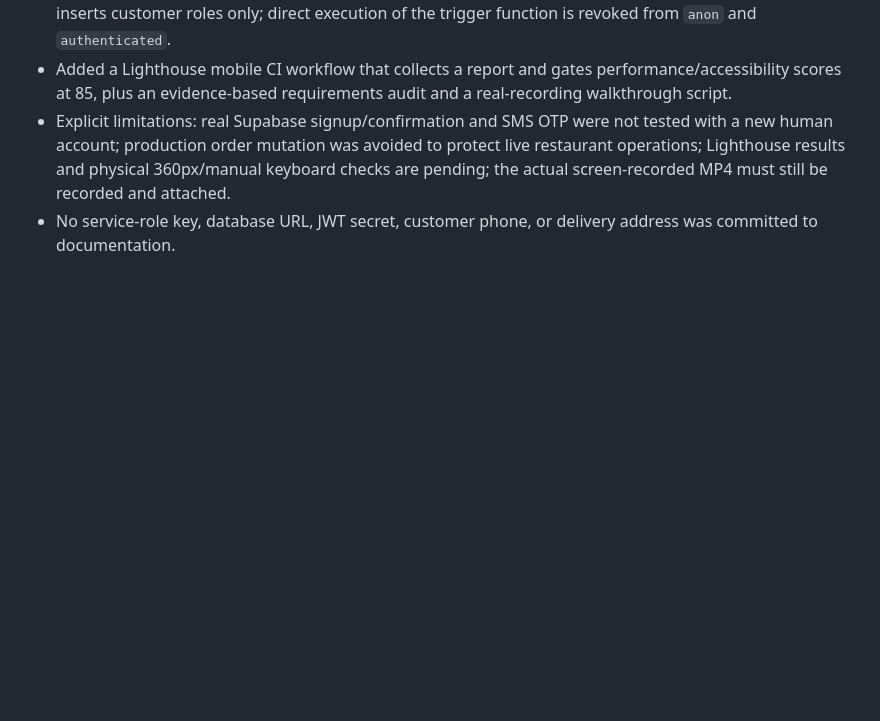
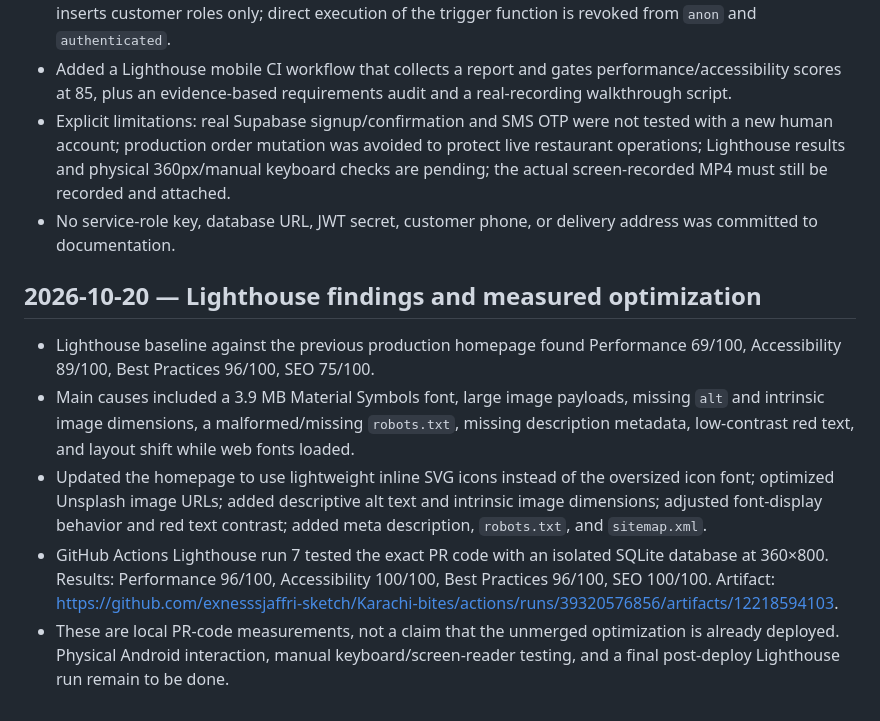
Before and after one commit to exnesssjaffri-sketch/Karachi-bites, a Markdown page: AI_LOG.md, the part around the change. Drawn GitHub-style; blank space fills up the shorter version.

Commit message:
docs: record Lighthouse baseline, optimization work and measured scores

```diff
--- a/AI_LOG.md
+++ b/AI_LOG.md
@@ -79,3 +79,12 @@ This log records AI-assisted work that can be tied to the available project hist
 - Added a Lighthouse mobile CI workflow that collects a report and gates performance/accessibility scores at 85, plus an evidence-based requirements audit and a real-recording walkthrough script.
 - Explicit limitations: real Supabase signup/confirmation and SMS OTP were not tested with a new human account; production order mutation was avoided to protect live restaurant operations; Lighthouse results and physical 360px/manual keyboard checks are pending; the actual screen-recorded MP4 must still be recorded and attached.
 - No service-role key, database URL, JWT secret, customer phone, or delivery address was committed to documentation.
+
+
+## 2026-10-20 — Lighthouse findings and measured optimization
+
+- Lighthouse baseline against the previous production homepage found Performance 69/100, Accessibility 89/100, Best Practices 96/100, SEO 75/100.
+- Main causes included a 3.9 MB Material Symbols font, large image payloads, missing `alt` and intrinsic image dimensions, a malformed/missing `robots.txt`, missing description metadata, low-contrast red text, and layout shift while web fonts loaded.
+- Updated the homepage to use lightweight inline SVG icons instead of the oversized icon font; optimized Unsplash image URLs; added descriptive alt text and intrinsic image dimensions; adjusted font-display behavior and red text contrast; added meta description, `robots.txt`, and `sitemap.xml`.
+- GitHub Actions Lighthouse run 7 tested the exact PR code with an isolated SQLite database at 360×800. Results: Performance 96/100, Accessibility 100/100, Best Practices 96/100, SEO 100/100. Artifact: https://github.com/exnesssjaffri-sketch/Karachi-bites/actions/runs/39320576856/artifacts/12218594103.
+- These are local PR-code measurements, not a claim that the unmerged optimization is already deployed. Physical Android interaction, manual keyboard/screen-reader testing, and a final post-deploy Lighthouse run remain to be done.
```
